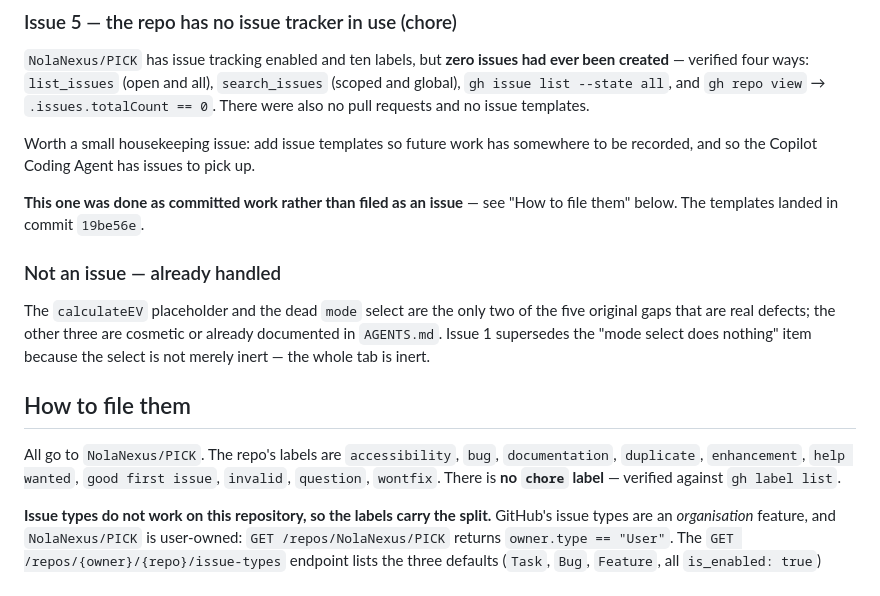
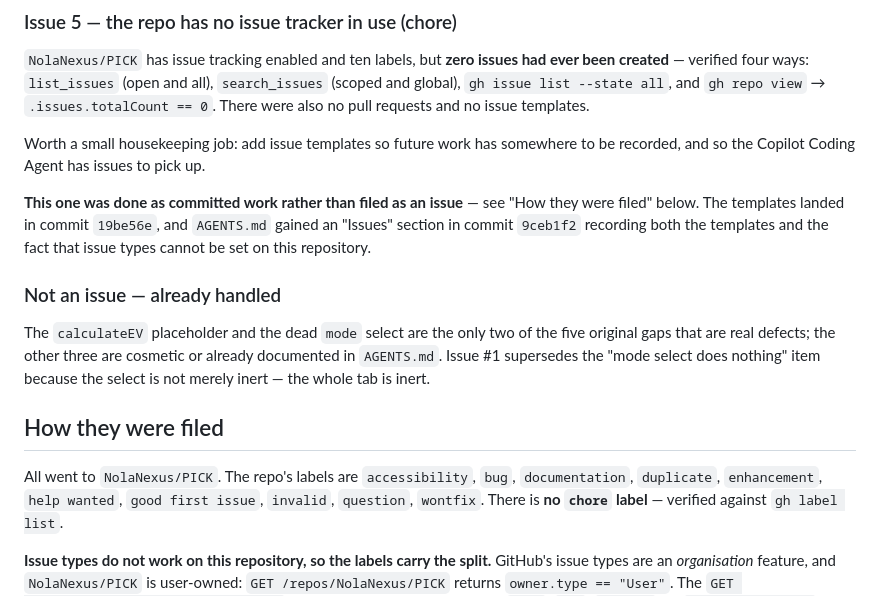
Before and after one commit to NolaNexus/PICK, a Markdown page: .kilo/plans/1793193469627-agents-md-reconcile.md, the part around one of its changes. Drawn GitHub-style.

```diff
--- a/.kilo/plans/1793193469627-agents-md-reconcile.md
+++ b/.kilo/plans/1793193469627-agents-md-reconcile.md
@@ -139,22 +140,24 @@ ever been created** — verified four ways: `list_issues` (open and all),
 `gh repo view` → `.issues.totalCount == 0`. There were also no pull requests and
 no issue templates.
 
-Worth a small housekeeping issue: add issue templates so future work has
+Worth a small housekeeping job: add issue templates so future work has
 somewhere to be recorded, and so the Copilot Coding Agent has issues to pick up.
 
 **This one was done as committed work rather than filed as an issue** — see
-"How to file them" below. The templates landed in commit `19be56e`.
+"How they were filed" below. The templates landed in commit `19be56e`, and
+`AGENTS.md` gained an "Issues" section in commit `9ceb1f2` recording both the
+templates and the fact that issue types cannot be set on this repository.
 
 ### Not an issue — already handled
 
 The `calculateEV` placeholder and the dead `mode` select are the only two of the
 five original gaps that are real defects; the other three are cosmetic or already
-documented in `AGENTS.md`. Issue 1 supersedes the "mode select does nothing" item
+documented in `AGENTS.md`. Issue #1 supersedes the "mode select does nothing" item
 because the select is not merely inert — the whole tab is inert.
 
-## How to file them
+## How they were filed
 
-All go to `NolaNexus/PICK`. The repo's labels are `accessibility`, `bug`,
+All went to `NolaNexus/PICK`. The repo's labels are `accessibility`, `bug`,
 `documentation`, `duplicate`, `enhancement`, `help wanted`, `good first issue`,
 `invalid`, `question`, `wontfix`. There is **no `chore` label** — verified against
 `gh label list`.
```
Also changed, not shown: other parts of .kilo/plans/1793193469627-agents-md-reconcile.md (+28 -13 lines).
